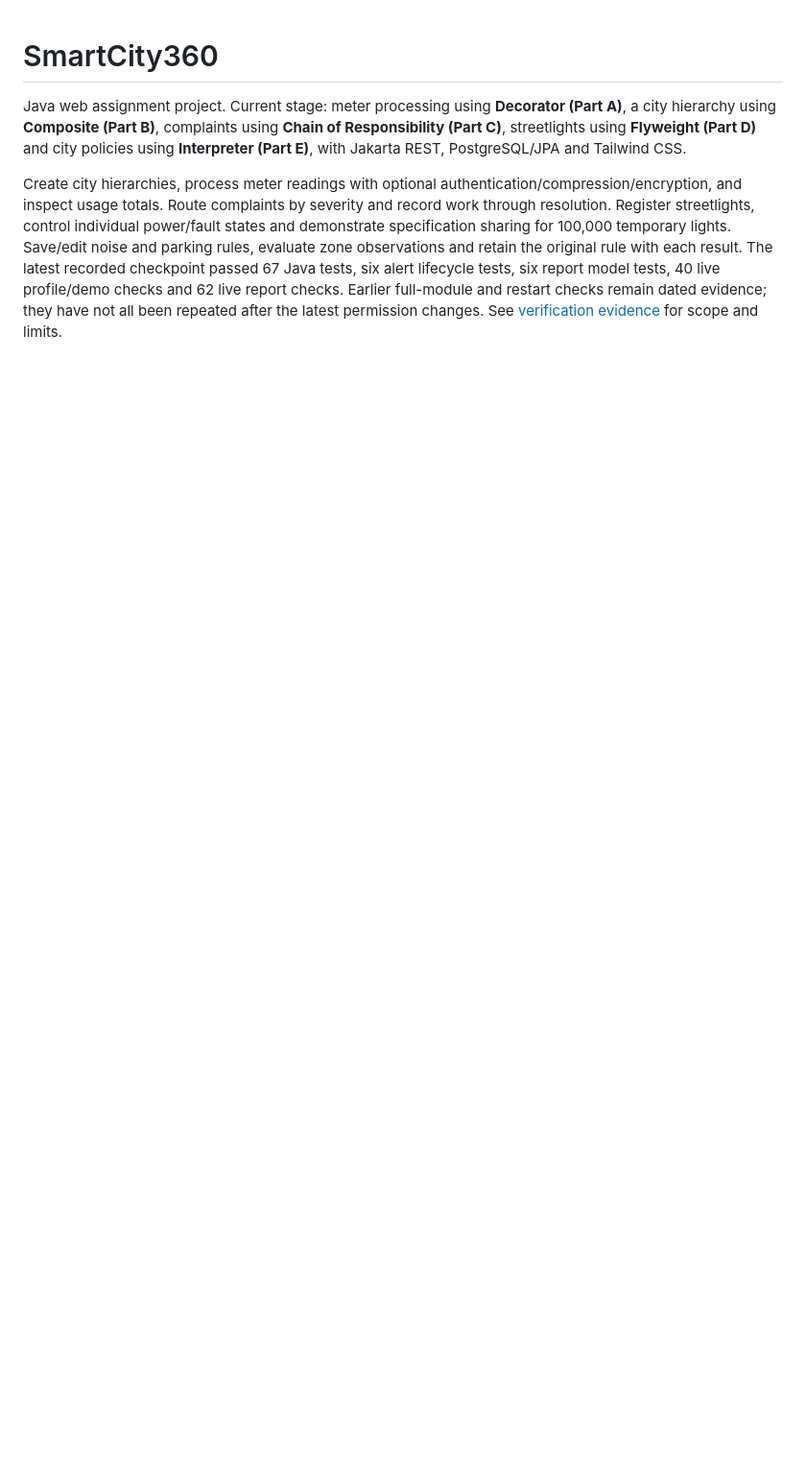
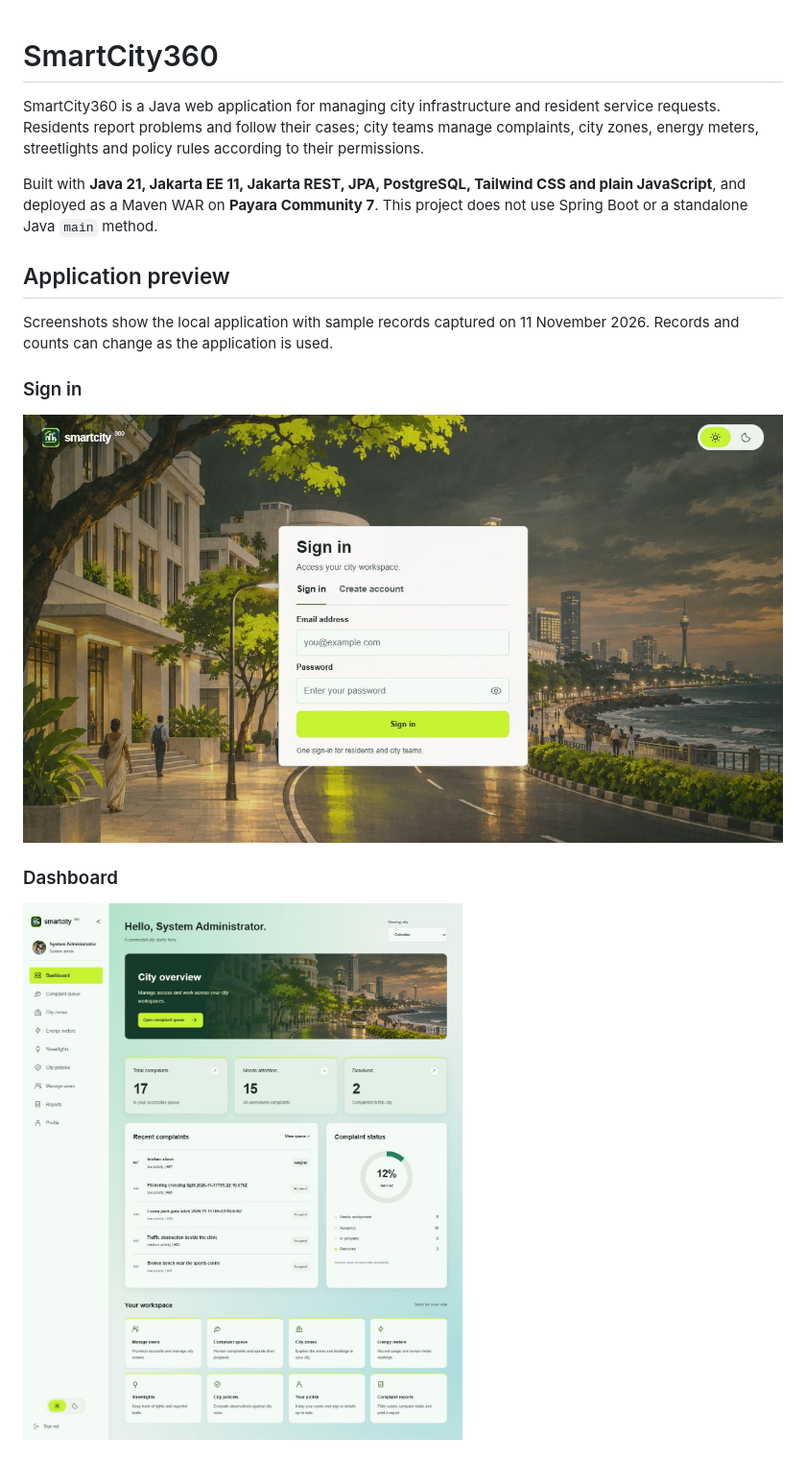
Before and after one commit to OsiniLiyanage/smartcity360, a Markdown page: README.md, the part around one of its changes. Shown at 96% size. Rendered like a GitHub page; pictures changed too: docs/screenshots/dashboard.png (added), docs/screenshots/sign-in.png (added); blank space fills up the shorter version.

```diff
--- a/README.md
+++ b/README.md
@@ -1,5 +1,18 @@
 # SmartCity360
 
-Java web assignment project. Current stage: meter processing using **Decorator (Part A)**, a city hierarchy using **Composite (Part B)**, complaints using **Chain of Responsibility (Part C)**, streetlights using **Flyweight (Part D)** and city policies using **Interpreter (Part E)**, with Jakarta REST, PostgreSQL/JPA and Tailwind CSS.
+SmartCity360 is a Java web application for managing city infrastructure and resident service requests. Residents report problems and follow their cases; city teams manage complaints, city zones, energy meters, streetlights and policy rules according to their permissions.
 
-Create city hierarchies, process meter readings with optional authentication/compression/encryption, and inspect usage totals. Route complaints by severity and record work through resolution. Register streetlights, control individual power/fault states and demonstrate specification sharing for 100,000 temporary lights. Save/edit noise and parking rules, evaluate zone observations and retain the original rule with each result. The latest recorded checkpoint passed 67 Java tests, six alert lifecycle tests, six report model tests, 40 live profile/demo checks and 62 live report checks. Earlier full-module and restart checks remain dated evidence; they have not all been repeated after the latest permission changes. See [verification evidence](docs/VERIFICATION.md) for scope and limits.
+Built with **Java 21, Jakarta EE 11, Jakarta REST, JPA, PostgreSQL, Tailwind CSS and plain JavaScript**, and deployed as a Maven WAR on **Payara Community 7**. This project does not use Spring Boot or a standalone Java `main` method.
+
+## Application preview
+
+Screenshots show the local application with sample records captured on 11 November 2026. Records and counts can change as the application is used.
+
+### Sign in
+
+![Sign-in page with city background](docs/screenshots/sign-in.png)
+
+### Dashboard
+
+![Administrator dashboard with complaint totals, recent cases and status chart](docs/screenshots/dashboard.png)
+
```
Also changed, not shown: other parts of README.md (+183 -75 lines), docs/screenshots/energy-meters.png (added).
